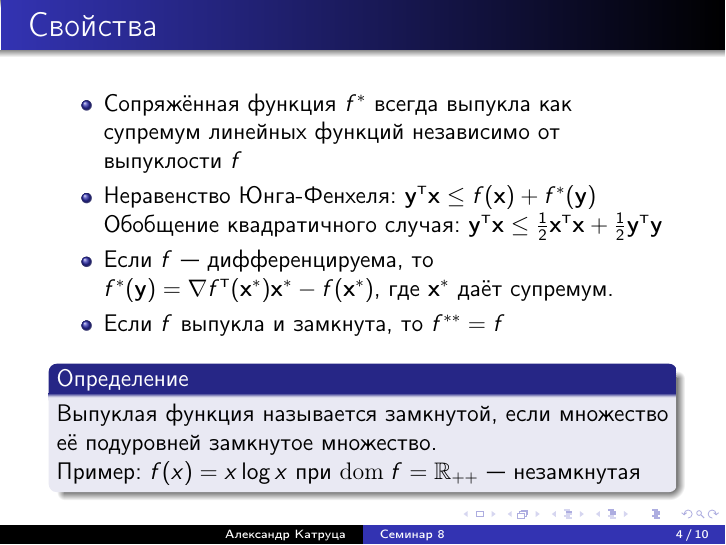
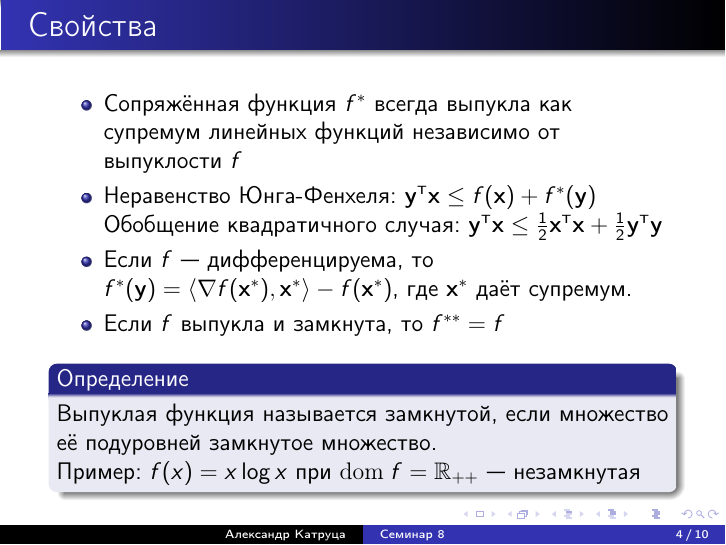
Before and after one commit to amkatrutsa/optimization_course, LaTeX slides (09-ConjugateFunctions/Seminar9.tex): page 4 of 10. The pictures show the PDF file 09-ConjugateFunctions/Seminar9.pdf that the author committed with the source.

Commit message:
Minor fix in notation

```diff
--- a/09-ConjugateFunctions/Seminar9.tex
+++ b/09-ConjugateFunctions/Seminar9.tex
@@ -55,7 +55,7 @@ f^*(\by) = \sup\limits_{\bx \in \mathrm{dom} \; f} (\by^{\T}\bx - f(\bx)).
 \item Неравенство Юнга-Фенхеля: $\by^{\T}\bx \leq f(\bx) + f^*(\by)$
 
 Обобщение квадратичного случая: $\by^{\T}\bx \leq \frac{1}{2}\bx^{\T}\bx + \frac{1}{2}\by^{\T}\by$
-\item Если $f$~--- дифференцируема, то $f^*(\by) = \nabla f^{\T}(\bx^*)\bx^* - f(\bx^*)$, где $\bx^*$ даёт супремум.
+\item Если $f$~--- дифференцируема, то $f^*(\by) = \langle \nabla f(\bx^*), \bx^* \rangle - f(\bx^*)$, где $\bx^*$ даёт супремум.
 \item Если $f$ выпукла и замкнута, то $f^{**} = f$
 \end{itemize}
 
```
Also changed, not shown: 09-ConjugateFunctions/Seminar9.pdf.
